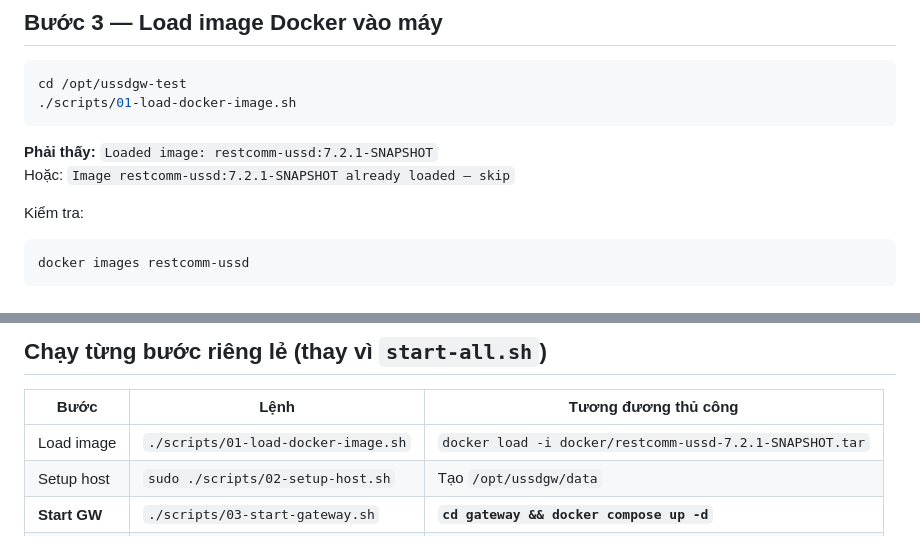
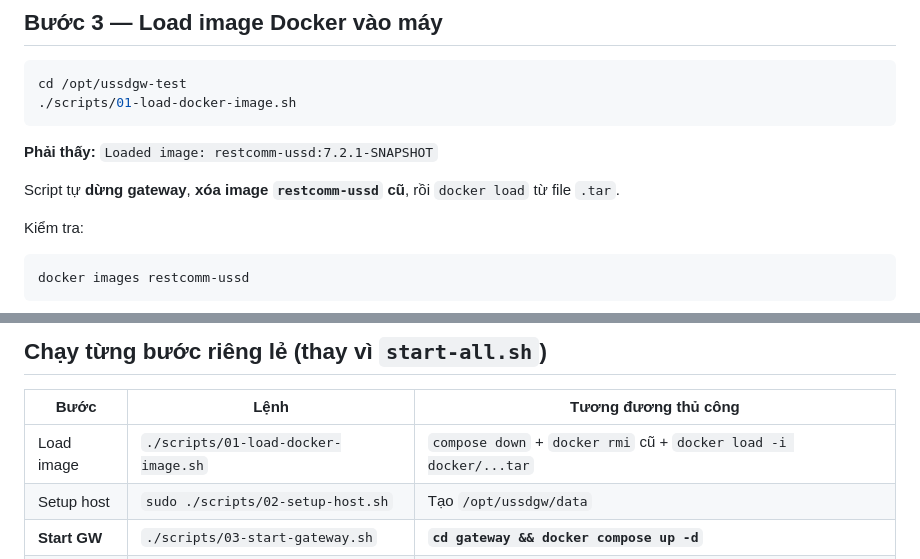
Before and after one commit to nhanth87/ussdgw, a Markdown page: docs/e2e-grpc-ussd-test.md, 2 parts joined by grey strips. Drawn GitHub-style.

````diff
--- a/docs/e2e-grpc-ussd-test.md
+++ b/docs/e2e-grpc-ussd-test.md
@@ -83,7 +83,8 @@ cd /opt/ussdgw-test
 ```
 
 **Phải thấy:** `Loaded image: restcomm-ussd:7.2.1-SNAPSHOT`
-Hoặc: `Image restcomm-ussd:7.2.1-SNAPSHOT already loaded — skip`
+
+Script tự **dừng gateway**, **xóa image `restcomm-ussd` cũ**, rồi `docker load` từ file `.tar`.
 
 Kiểm tra:
 
@@ -287,7 +288,7 @@ Trong cửa sổ GUI:
 
 | Bước | Lệnh | Tương đương thủ công |
 |------|------|----------------------|
-| Load image | `./scripts/01-load-docker-image.sh` | `docker load -i docker/restcomm-ussd-7.2.1-SNAPSHOT.tar` |
+| Load image | `./scripts/01-load-docker-image.sh` | `compose down` + `docker rmi` cũ + `docker load -i docker/...tar` |
 | Setup host | `sudo ./scripts/02-setup-host.sh` | Tạo `/opt/ussdgw/data` |
 | **Start GW** | `./scripts/03-start-gateway.sh` | **`cd gateway && docker compose up -d`** |
 | Stop GW | `./scripts/04-stop-gateway.sh` | **`cd gateway && docker compose down`** |
````
Also changed, not shown: docs/e2e-grpc-ussd-test_en.md (+2 -1 lines).
